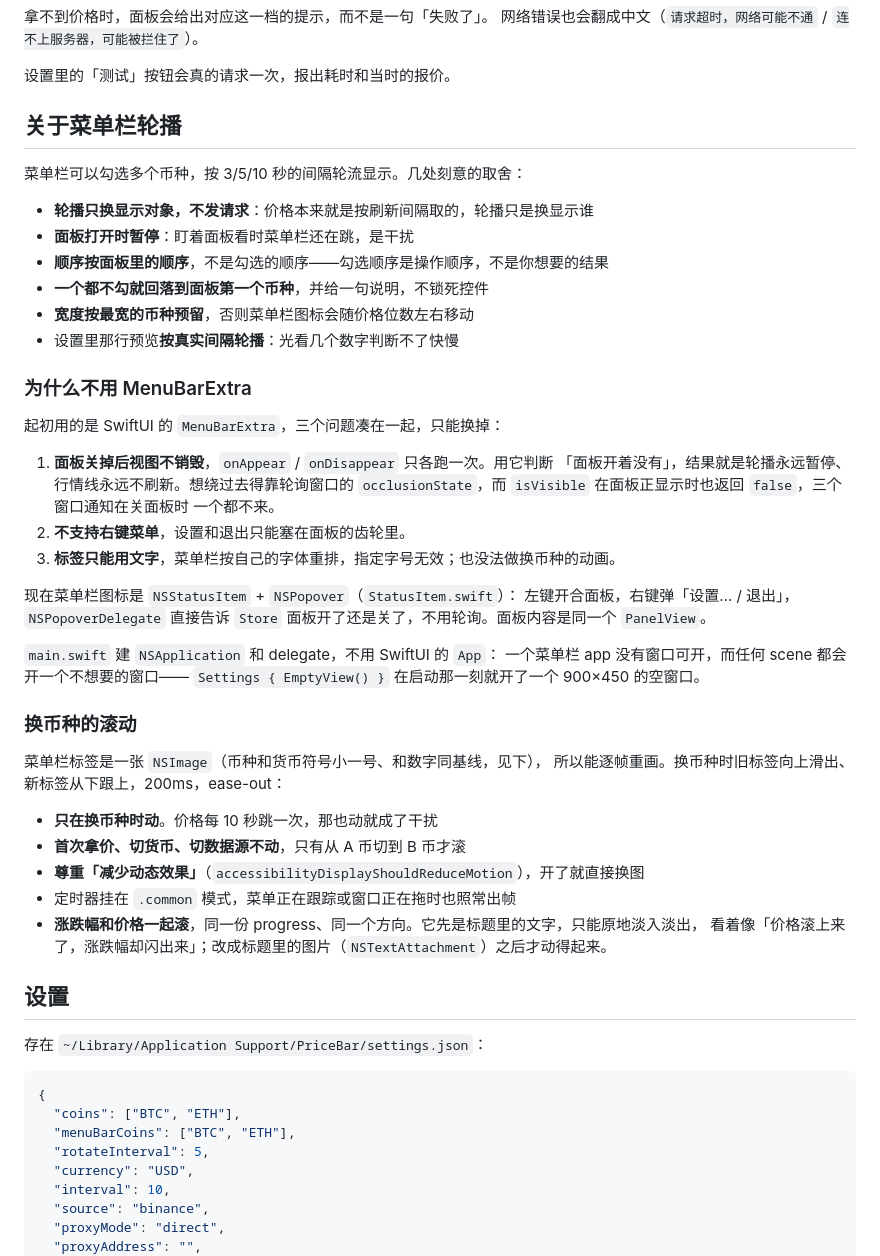
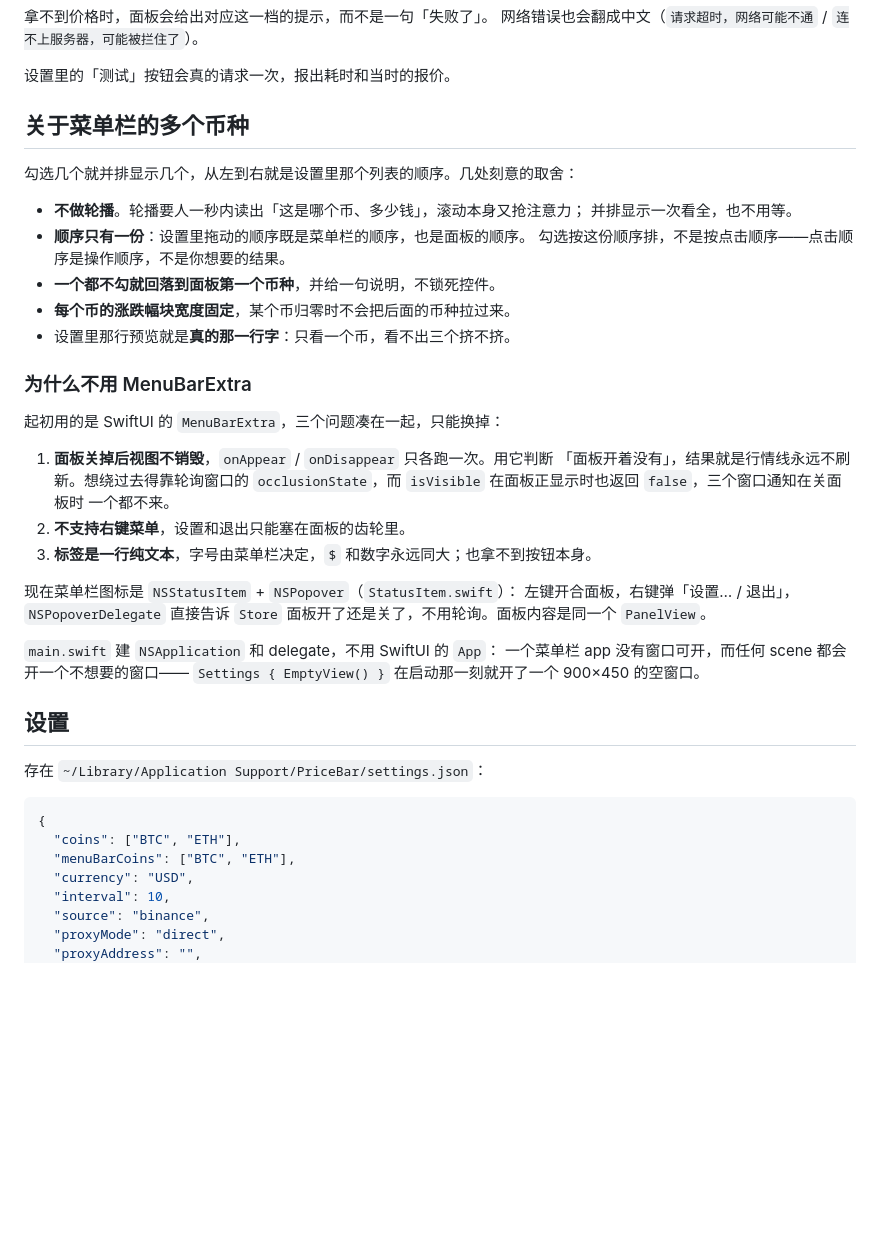
Before and after one commit to jovix0101/PriceBar, a Markdown page: README.md, the part around one of its changes. Rendered like a GitHub page; blank space fills up the shorter version.

```diff
--- a/README.md
+++ b/README.md
@@ -241,27 +224,28 @@ Binance 内部的两个域名互为备份（同一份报价），这是唯一的
 
 设置里的「测试」按钮会真的请求一次，报出耗时和当时的报价。
 
-## 关于菜单栏轮播
+## 关于菜单栏的多个币种
 
-菜单栏可以勾选多个币种，按 3/5/10 秒的间隔轮流显示。几处刻意的取舍：
+勾选几个就并排显示几个，从左到右就是设置里那个列表的顺序。几处刻意的取舍：
 
-- **轮播只换显示对象，不发请求**：价格本来就是按刷新间隔取的，轮播只是换显示谁
-- **面板打开时暂停**：盯着面板看时菜单栏还在跳，是干扰
-- **顺序按面板里的顺序**，不是勾选的顺序——勾选顺序是操作顺序，不是你想要的结果
-- **一个都不勾就回落到面板第一个币种**，并给一句说明，不锁死控件
-- **宽度按最宽的币种预留**，否则菜单栏图标会随价格位数左右移动
-- 设置里那行预览**按真实间隔轮播**：光看几个数字判断不了快慢
+- **不做轮播**。轮播要人一秒内读出「这是哪个币、多少钱」，滚动本身又抢注意力；
+  并排显示一次看全，也不用等。
+- **顺序只有一份**：设置里拖动的顺序既是菜单栏的顺序，也是面板的顺序。
+  勾选按这份顺序排，不是按点击顺序——点击顺序是操作顺序，不是你想要的结果。
+- **一个都不勾就回落到面板第一个币种**，并给一句说明，不锁死控件。
+- **每个币的涨跌幅块宽度固定**，某个币归零时不会把后面的币种拉过来。
+- 设置里那行预览就是**真的那一行字**：只看一个币，看不出三个挤不挤。
 
 ### 为什么不用 MenuBarExtra
 
 起初用的是 SwiftUI 的 `MenuBarExtra`，三个问题凑在一起，只能换掉：
 
 1. **面板关掉后视图不销毁**，`onAppear` / `onDisappear` 只各跑一次。用它判断
-   「面板开着没有」，结果就是轮播永远暂停、行情线永远不刷新。想绕过去得靠轮询窗口的
+   「面板开着没有」，结果就是行情线永远不刷新。想绕过去得靠轮询窗口的
    `occlusionState`，而 `isVisible` 在面板正显示时也返回 `false`，三个窗口通知在关面板时
    一个都不来。
 2. **不支持右键菜单**，设置和退出只能塞在面板的齿轮里。
-3. **标签只能用文字**，菜单栏按自己的字体重排，指定字号无效；也没法做换币种的动画。
+3. **标签是一行纯文本**，字号由菜单栏决定，`$` 和数字永远同大；也拿不到按钮本身。
 
 现在菜单栏图标是 `NSStatusItem` + `NSPopover`（`StatusItem.swift`）：
 左键开合面板，右键弹「设置… / 退出」，`NSPopoverDelegate` 直接告诉 `Store`
@@ -271,18 +255,6 @@ Binance 内部的两个域名互为备份（同一份报价），这是唯一的
 一个菜单栏 app 没有窗口可开，而任何 scene 都会开一个不想要的窗口——
 `Settings { EmptyView() }` 在启动那一刻就开了一个 900×450 的空窗口。
 
-### 换币种的滚动
-
-菜单栏标签是一张 `NSImage`（币种和货币符号小一号、和数字同基线，见下），
-所以能逐帧重画。换币种时旧标签向上滑出、新标签从下跟上，200ms，ease-out：
-
-- **只在换币种时动**。价格每 10 秒跳一次，那也动就成了干扰
-- **首次拿价、切货币、切数据源不动**，只有从 A 币切到 B 币才滚
-- **尊重「减少动态效果」**（`accessibilityDisplayShouldReduceMotion`），开了就直接换图
-- 定时器挂在 `.common` 模式，菜单正在跟踪或窗口正在拖时也照常出帧
-- **涨跌幅和价格一起滚**，同一份 progress、同一个方向。它先是标题里的文字，只能原地淡入淡出，
-  看着像「价格滚上来了，涨跌幅却闪出来」；改成标题里的图片（`NSTextAttachment`）之后才动得起来。
-
 ## 设置
 
 存在 `~/Library/Application Support/PriceBar/settings.json`：
@@ -291,7 +263,6 @@ Binance 内部的两个域名互为备份（同一份报价），这是唯一的
 {
   "coins": ["BTC", "ETH"],
   "menuBarCoins": ["BTC", "ETH"],
-  "rotateInterval": 5,
   "currency": "USD",
   "interval": 10,
   "source": "binance",
```
Also changed, not shown: other parts of README.md (+22 -39 lines), docs/settings.png, 10 other files.
